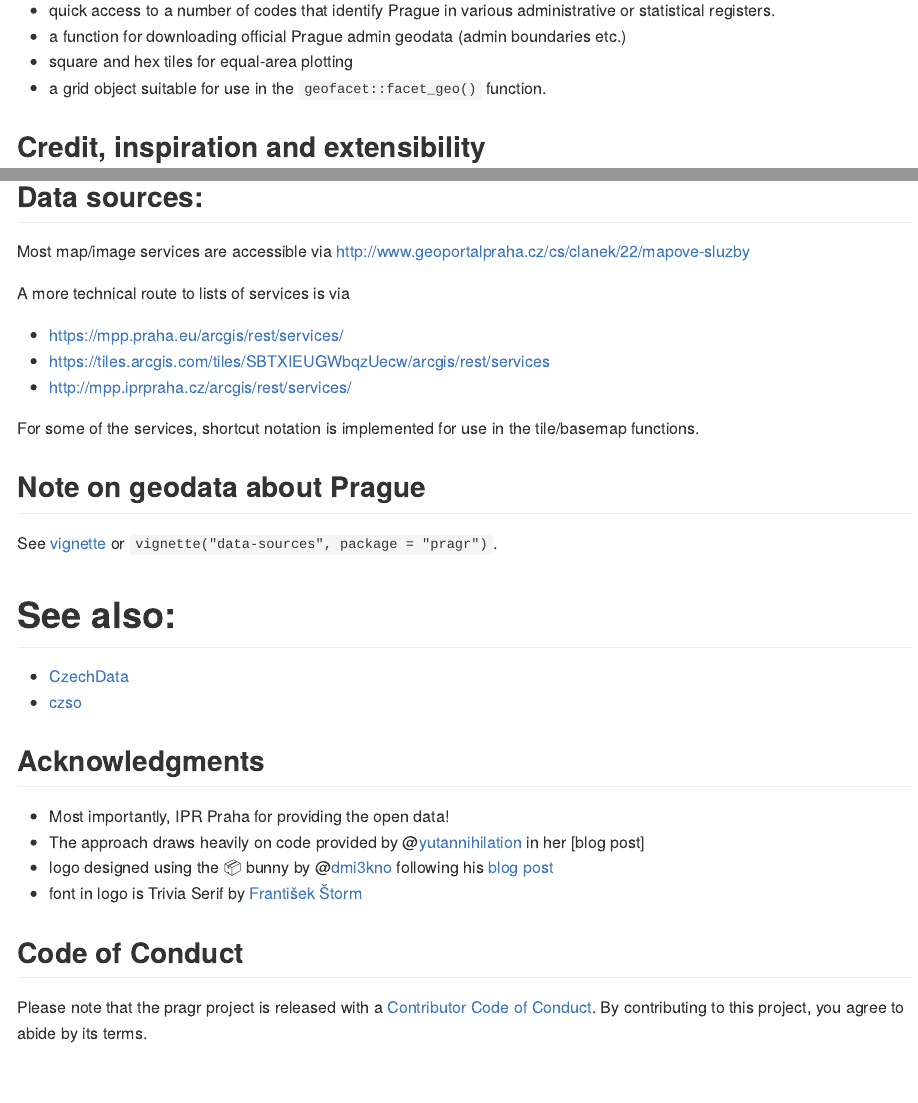
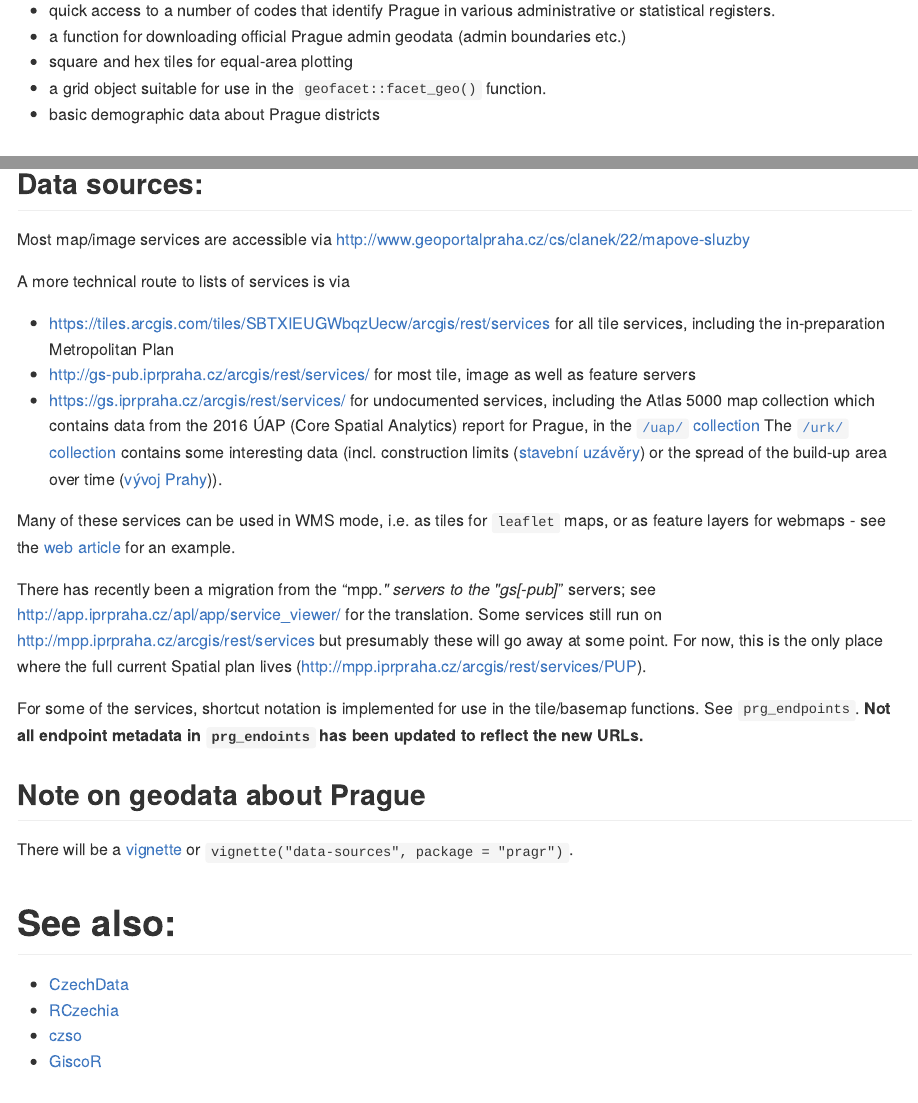
Before and after one commit to petrbouchal/pragr, an R Markdown document (README.Rmd): the page in a window 1100 px wide, from 920 px down, and a second part further down, joined at a grey line. The pictures show the output file README.md that the author committed with the source, drawn offline in the style of GitHub; badge pictures from the web are left out.

Commit message:
update README

```diff
--- a/README.Rmd
+++ b/README.Rmd
@@ -73,6 +73,7 @@ Additionally, the package provides
 - a function for downloading official Prague admin geodata (admin boundaries etc.)
 - square and hex tiles for equal-area plotting
 - a grid object suitable for use in the `geofacet::facet_geo()` function.
+- basic demographic data about Prague districts
 
 ## Credit, inspiration and extensibility
 
@@ -128,20 +129,26 @@ Most map/image services are accessible via <http://www.geoportalpraha.cz/cs/clan
 
 A more technical route to lists of services is via
 
-- <https://mpp.praha.eu/arcgis/rest/services/>
-- <https://tiles.arcgis.com/tiles/SBTXIEUGWbqzUecw/arcgis/rest/services>
-- <http://mpp.iprpraha.cz/arcgis/rest/services/>
+- <https://tiles.arcgis.com/tiles/SBTXIEUGWbqzUecw/arcgis/rest/services> for all tile services, including the in-preparation Metropolitan Plan
+- <http://gs-pub.iprpraha.cz/arcgis/rest/services/> for most tile, image as well as feature servers
+- <https://gs.iprpraha.cz/arcgis/rest/services/> for undocumented services, including the Atlas 5000 map collection which contains data from the 2016 ÚAP (Core Spatial Analytics) report for Prague, in the [`/uap/` collection](https://gs.iprpraha.cz/arcgis/rest/services/uap) The [`/urk/` collection](https://gs.iprpraha.cz/arcgis/rest/services/urk) contains some interesting data (incl. construction limits ([stavební uzávěry](https://gs.iprpraha.cz/arcgis/rest/services/urk/StavebniUzavery/MapServer)) or the spread of the build-up area over time ([vývoj Prahy](https://gs.iprpraha.cz/arcgis/rest/services/urk/vyvoj_prahy/MapServer))).
 
-For some of the services, shortcut notation is implemented for use in the tile/basemap functions.
+Many of these services can be used in WMS mode, i.e. as tiles for `leaflet` maps, or as feature layers for webmaps - see the [web article](/articles/web.html) for an example.
+
+There has recently been a migration from the "mpp.*" servers to the "gs[-pub]*" servers; see <http://app.iprpraha.cz/apl/app/service_viewer/> for the translation. Some services still run on <http://mpp.iprpraha.cz/arcgis/rest/services> but presumably these will go away at some point. For now, this is the only place where the full current Spatial plan lives (<http://mpp.iprpraha.cz/arcgis/rest/services/PUP>).
+
+For some of the services, shortcut notation is implemented for use in the tile/basemap functions. See `prg_endpoints`. **Not all endpoint metadata in `prg_endoints` has been updated to reflect the new URLs.**
 
 ## Note on geodata about Prague
 
-See [vignette](articles/data-sources.html) or `vignette("data-sources", package = "pragr")`.
+There will be a [vignette](articles/data-sources.html) or `vignette("data-sources", package = "pragr")`.
 
 # See also:
 
-- [CzechData](https://github.com/JanCaha/CzechData)
+- [CzechData](https://jancaha.github.io/CzechData)
+- [RCzechia](https://github.com/jlacko/RCzechia)
 - [czso](https://github.com/petrbouchal/czso)
+- [GiscoR](https://dieghernan.github.io/giscoR/)
 
 
 ## Acknowledgments
```
Also changed, not shown: README.md.
